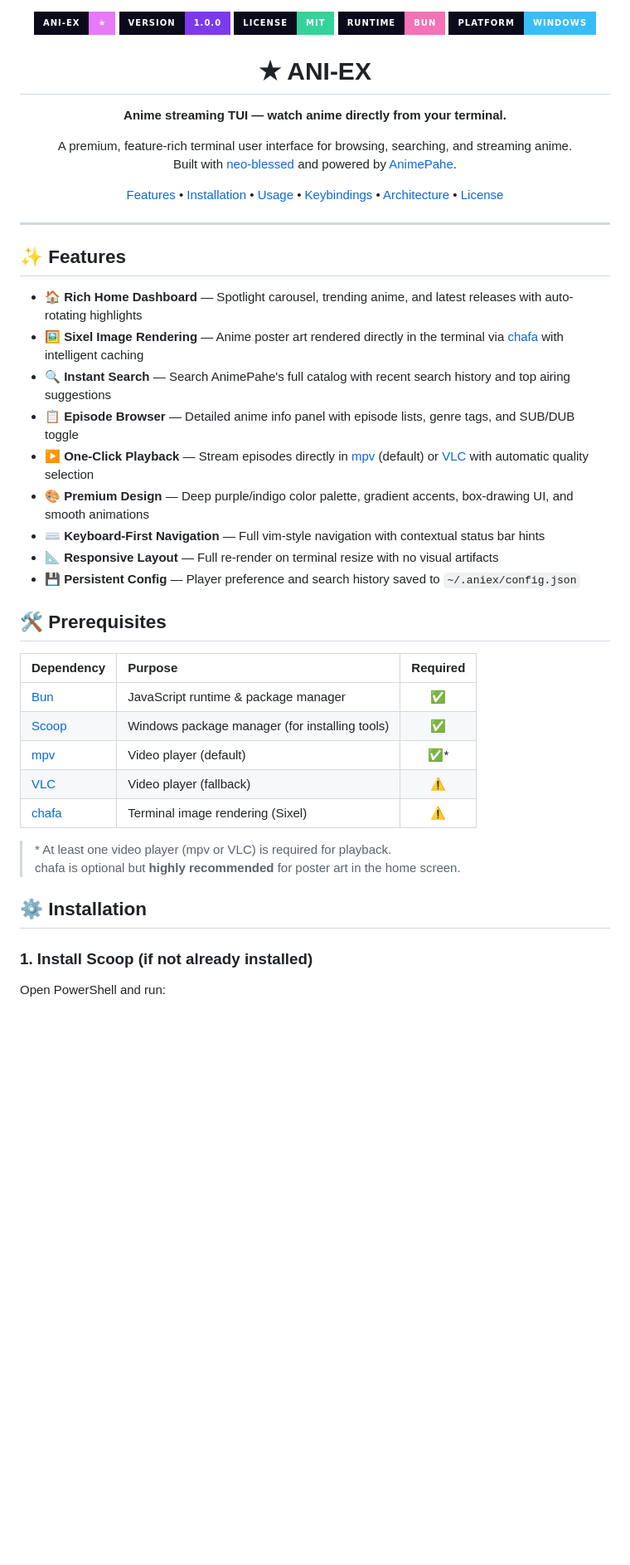
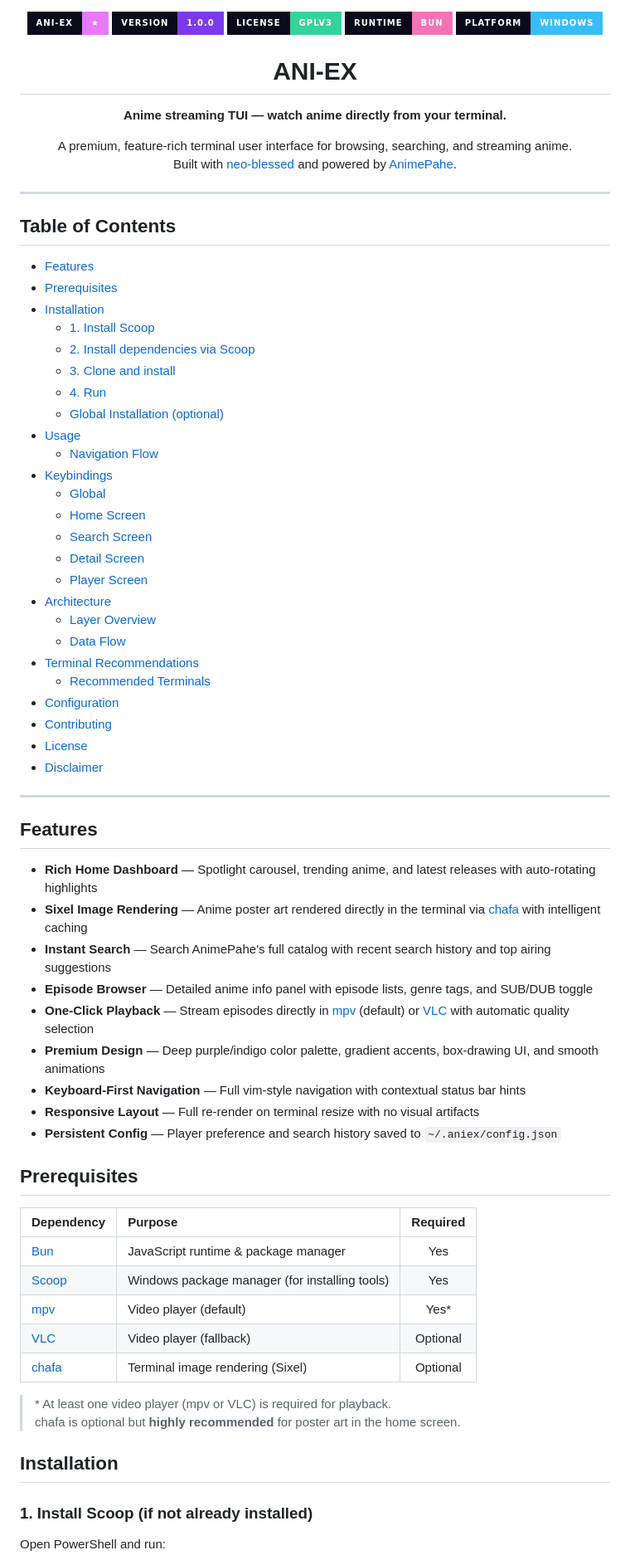
Before and after one commit to KiyoKun01/ani-ex, a Markdown page: README.md, the part around one of its changes. Shown at 83% size. Drawn GitHub-style; badges without logos; blank space fills up the shorter version.

```diff
--- a/README.md
+++ b/README.md
@@ -1,13 +1,13 @@
 <p align="center">
   <img src="https://img.shields.io/badge/ANI--EX-★-e879f9?style=for-the-badge&labelColor=0a0a1a" alt="ANI-EX" />
   <img src="https://img.shields.io/badge/version-1.0.0-7c3aed?style=for-the-badge&labelColor=0a0a1a" alt="Version" />
-  <img src="https://img.shields.io/badge/license-MIT-34d399?style=for-the-badge&labelColor=0a0a1a" alt="License" />
+  <img src="https://img.shields.io/badge/license-GPLv3-34d399?style=for-the-badge&labelColor=0a0a1a" alt="License" />
   <img src="https://img.shields.io/badge/runtime-Bun-f472b6?style=for-the-badge&logo=bun&labelColor=0a0a1a" alt="Bun" />
   <img src="https://img.shields.io/badge/platform-Windows-38bdf8?style=for-the-badge&logo=windows&labelColor=0a0a1a" alt="Windows" />
 </p>
 
 <h1 align="center">
-  ★ ANI-EX
+  ANI-EX
 </h1>
 
 <p align="center">
@@ -19,43 +19,64 @@
   Built with <a href="https://github.com/embark-theme/neo-blessed">neo-blessed</a> and powered by <a href="https://animepahe.pw">AnimePahe</a>.
 </p>
 
-<p align="center">
-  <a href="#-features">Features</a> •
-  <a href="#%EF%B8%8F-installation">Installation</a> •
-  <a href="#-usage">Usage</a> •
-  <a href="#%EF%B8%8F-keybindings">Keybindings</a> •
-  <a href="#-architecture">Architecture</a> •
-  <a href="#-license">License</a>
-</p>
+---
+
+## Table of Contents
+
+- [Features](#features)
+- [Prerequisites](#prerequisites)
+- [Installation](#installation)
+  - [1. Install Scoop](#1-install-scoop-if-not-already-installed)
+  - [2. Install dependencies via Scoop](#2-install-dependencies-via-scoop)
+  - [3. Clone and install](#3-clone-and-install)
+  - [4. Run](#4-run)
+  - [Global Installation (optional)](#global-installation-optional)
+- [Usage](#usage)
+  - [Navigation Flow](#navigation-flow)
+- [Keybindings](#keybindings)
+  - [Global](#global)
+  - [Home Screen](#home-screen)
+  - [Search Screen](#search-screen)
+  - [Detail Screen](#detail-screen)
+  - [Player Screen](#player-screen)
+- [Architecture](#architecture)
+  - [Layer Overview](#layer-overview)
+  - [Data Flow](#data-flow)
+- [Terminal Recommendations](#terminal-recommendations)
+  - [Recommended Terminals](#recommended-terminals)
+- [Configuration](#configuration)
+- [Contributing](#contributing)
+- [License](#license)
+- [Disclaimer](#disclaimer)
 
 ---
 
-## ✨ Features
+## Features
 
-- **🏠 Rich Home Dashboard** — Spotlight carousel, trending anime, and latest releases with auto-rotating highlights
-- **🖼️ Sixel Image Rendering** — Anime poster art rendered directly in the terminal via [chafa](https://hpjansson.org/chafa/) with intelligent caching
-- **🔍 Instant Search** — Search AnimePahe's full catalog with recent search history and top airing suggestions
-- **📋 Episode Browser** — Detailed anime info panel with episode lists, genre tags, and SUB/DUB toggle
-- **▶️ One-Click Playback** — Stream episodes directly in [mpv](https://mpv.io/) (default) or [VLC](https://www.videolan.org/) with automatic quality selection
-- **🎨 Premium Design** — Deep purple/indigo color palette, gradient accents, box-drawing UI, and smooth animations
-- **⌨️ Keyboard-First Navigation** — Full vim-style navigation with contextual status bar hints
-- **📐 Responsive Layout** — Full re-render on terminal resize with no visual artifacts
-- **💾 Persistent Config** — Player preference and search history saved to `~/.aniex/config.json`
+- **Rich Home Dashboard** — Spotlight carousel, trending anime, and latest releases with auto-rotating highlights
+- **Sixel Image Rendering** — Anime poster art rendered directly in the terminal via [chafa](https://hpjansson.org/chafa/) with intelligent caching
+- **Instant Search** — Search AnimePahe's full catalog with recent search history and top airing suggestions
+- **Episode Browser** — Detailed anime info panel with episode lists, genre tags, and SUB/DUB toggle
+- **One-Click Playback** — Stream episodes directly in [mpv](https://mpv.io/) (default) or [VLC](https://www.videolan.org/) with automatic quality selection
+- **Premium Design** — Deep purple/indigo color palette, gradient accents, box-drawing UI, and smooth animations
+- **Keyboard-First Navigation** — Full vim-style navigation with contextual status bar hints
+- **Responsive Layout** — Full re-render on terminal resize with no visual artifacts
+- **Persistent Config** — Player preference and search history saved to `~/.aniex/config.json`
 
-## 🛠 Prerequisites
+## Prerequisites
 
 | Dependency | Purpose | Required |
 |:---|:---|:---:|
-| [Bun](https://bun.sh/) | JavaScript runtime & package manager | ✅ |
-| [Scoop](https://scoop.sh/) | Windows package manager (for installing tools) | ✅ |
-| [mpv](https://mpv.io/) | Video player (default) | ✅* |
-| [VLC](https://www.videolan.org/) | Video player (fallback) | ⚠️ |
-| [chafa](https://hpjansson.org/chafa/) | Terminal image rendering (Sixel) | ⚠️ |
+| [Bun](https://bun.sh/) | JavaScript runtime & package manager | Yes |
+| [Scoop](https://scoop.sh/) | Windows package manager (for installing tools) | Yes |
+| [mpv](https://mpv.io/) | Video player (default) | Yes* |
+| [VLC](https://www.videolan.org/) | Video player (fallback) | Optional |
+| [chafa](https://hpjansson.org/chafa/) | Terminal image rendering (Sixel) | Optional |
 
 > \* At least one video player (mpv or VLC) is required for playback.
 > chafa is optional but **highly recommended** for poster art in the home screen.
 
-## ⚙️ Installation
+## Installation
 
 ### 1. Install Scoop (if not already installed)
 
```
Also changed, not shown: other parts of README.md (+26 -26 lines).
